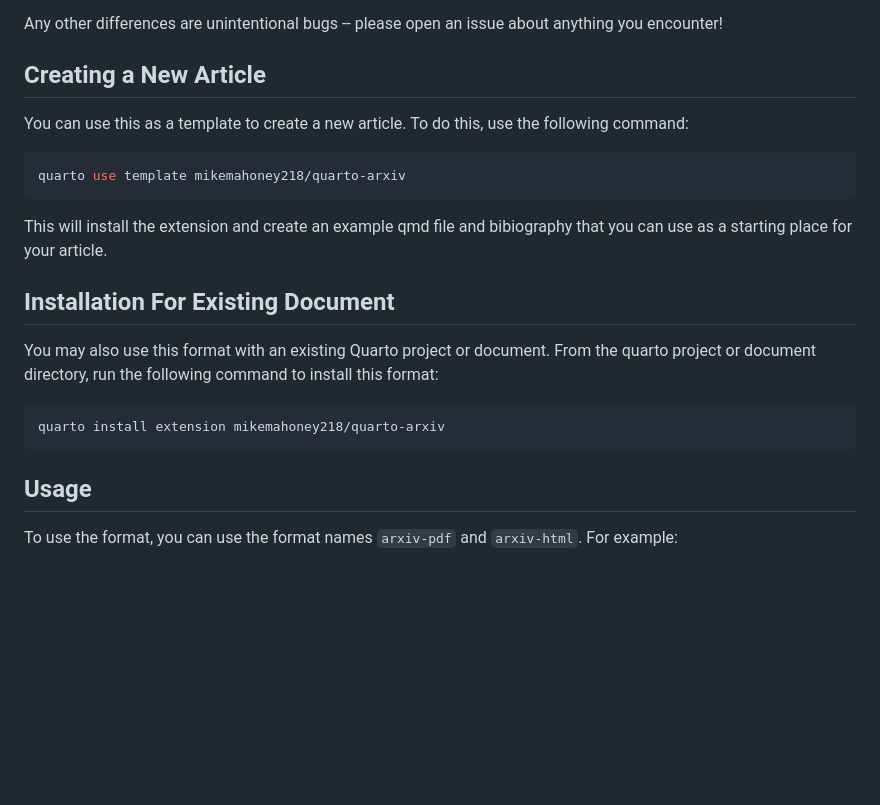
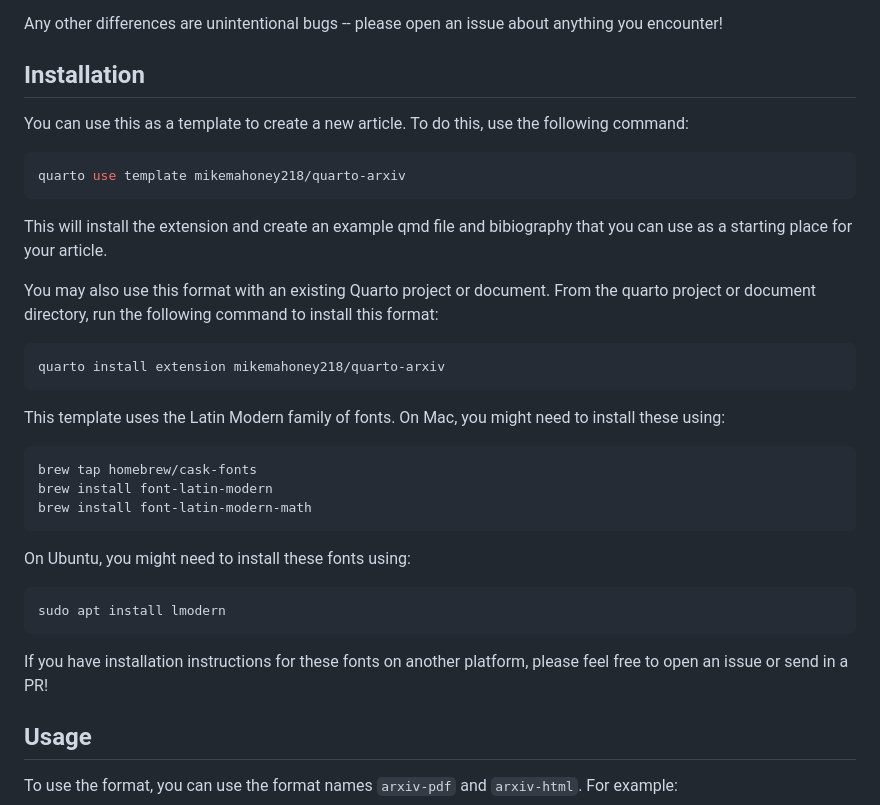
Before and after one commit to mikemahoney218/quarto-arxiv, a Markdown page: README.md, the part around the change. Rendered like a GitHub page; blank space fills up the shorter version.

Commit message:
Update readme (fixes #17)

````diff
--- a/README.md
+++ b/README.md
@@ -12,7 +12,7 @@ There are currently a few differences between the PDFs generated by this templat
 
 Any other differences are unintentional bugs -- please open an issue about anything you encounter!
 
-## Creating a New Article
+## Installation
 
 You can use this as a template to create a new article. To do this, use the following command:
 
@@ -22,13 +22,27 @@ quarto use template mikemahoney218/quarto-arxiv
 
 This will install the extension and create an example qmd file and bibiography that you can use as a starting place for your article.
 
-## Installation For Existing Document
-
 You may also use this format with an existing Quarto project or document. From the quarto project or document directory, run the following command to install this format:
 
 ```bash
 quarto install extension mikemahoney218/quarto-arxiv
 ```
+
+This template uses the Latin Modern family of fonts. On Mac, you might need to install these using:
+
+```bash
+brew tap homebrew/cask-fonts
+brew install font-latin-modern
+brew install font-latin-modern-math
+```
+
+On Ubuntu, you might need to install these fonts using:
+
+```bash
+sudo apt install lmodern
+```
+
+If you have installation instructions for these fonts on another platform, please feel free to open an issue or send in a PR!
 
 ## Usage
 
````
